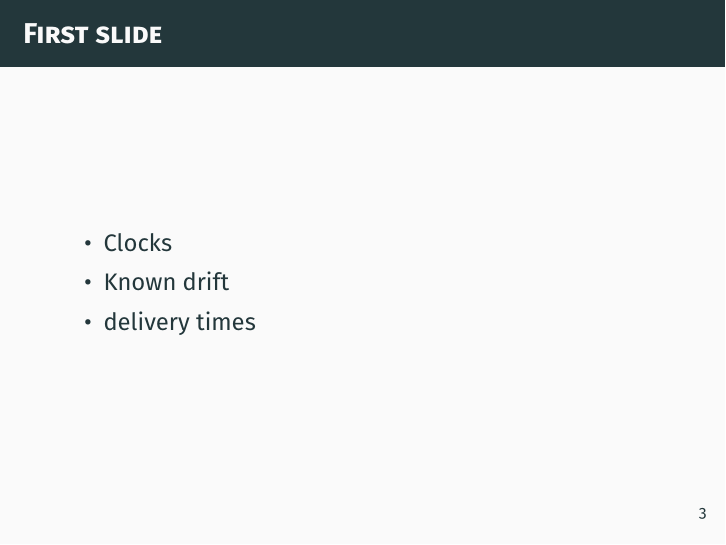
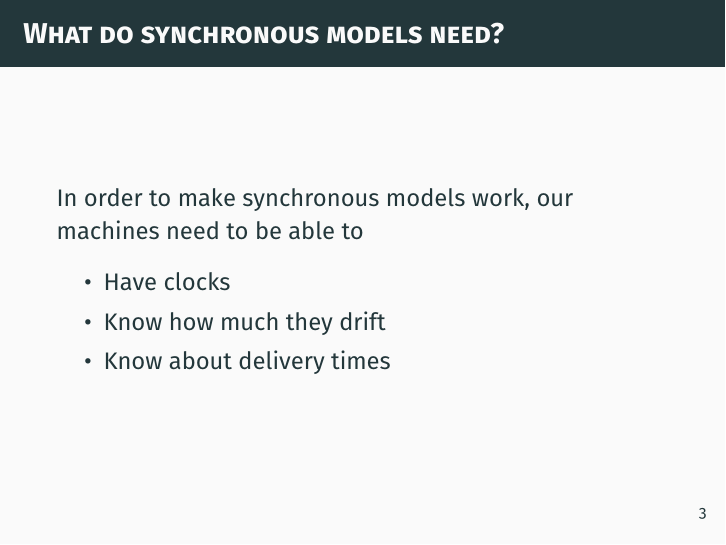
Before and after one commit to MARATVE/DistSysDispositioner, LaTeX slides (8-Synchrony.tex): page 4 of 20. Compiled offline with pdfLaTeX.

Commit message:
First slide fixed

```diff
--- a/8-Synchrony.tex
+++ b/8-Synchrony.tex
@@ -27,13 +27,13 @@
 %===================================
 \section{Synchronous Model}
         \begin{frame}
-            \frametitle{First slide}
+            \frametitle{What do synchronous models need?}
+            In order to make synchronous models work, our machines need to be able to
                 \begin{itemize}
-                    \item Clocks
-                    \item Known drift
-                    \item delivery times
+                    \item Have clocks
+                    \item Know how much they drift
+                    \item Know about delivery times
                 \end{itemize}
-
         \end{frame}
 %===================================
 \section{Physical Time}
```
Also changed, not shown: 7-Consistency.tex (+1 -8 lines).
